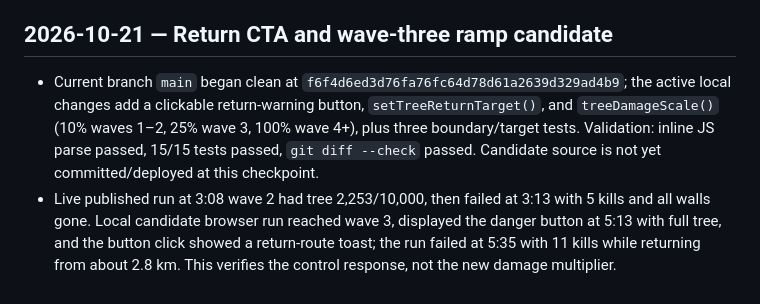
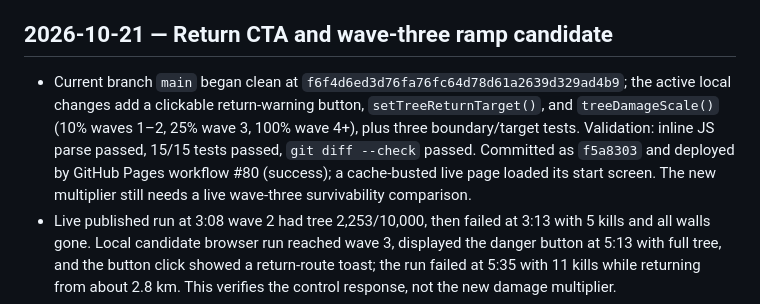
Before and after one commit to DrGWC/last-grove-game, a Markdown page: docs/CODEX_CONTINUATION.md, the part around the change. Rendered like a GitHub page.

Commit message:
Record return button deployment checkpoint

```diff
--- a/docs/CODEX_CONTINUATION.md
+++ b/docs/CODEX_CONTINUATION.md
@@ -74,6 +74,6 @@ The longer autonomous mission is still active and incomplete. Track actual imple
 
 ## 2026-10-21 — Return CTA and wave-three ramp candidate
 
-- Current branch `main` began clean at `f6f4d6ed3d76fa76fc64d78d61a2639d329ad4b9`; the active local changes add a clickable return-warning button, `setTreeReturnTarget()`, and `treeDamageScale()` (10% waves 1–2, 25% wave 3, 100% wave 4+), plus three boundary/target tests. Validation: inline JS parse passed, 15/15 tests passed, `git diff --check` passed. Candidate source is not yet committed/deployed at this checkpoint.
+- Current branch `main` began clean at `f6f4d6ed3d76fa76fc64d78d61a2639d329ad4b9`; the active local changes add a clickable return-warning button, `setTreeReturnTarget()`, and `treeDamageScale()` (10% waves 1–2, 25% wave 3, 100% wave 4+), plus three boundary/target tests. Validation: inline JS parse passed, 15/15 tests passed, `git diff --check` passed. Committed as `f5a8303` and deployed by GitHub Pages workflow #80 (success); a cache-busted live page loaded its start screen. The new multiplier still needs a live wave-three survivability comparison.
 - Live published run at 3:08 wave 2 had tree 2,253/10,000, then failed at 3:13 with 5 kills and all walls gone. Local candidate browser run reached wave 3, displayed the danger button at 5:13 with full tree, and the button click showed a return-route toast; the run failed at 5:35 with 11 kills while returning from about 2.8 km. This verifies the control response, not the new damage multiplier.
 - Next: deploy only after re-reading the full source file (avoid truncated uploads); confirm GitHub Pages workflow and live page load. Then compare wave-three survival and tree HP under the 0.25 candidate multiplier. If the run survives, continue to wave 4/boss and verify mobile-sized warning/button interaction. Keep elapsed-time accounting honest; the 10-hour mission is still incomplete.
```
Also changed, not shown: docs/DEVELOPMENT_PROGRESS.md (+2 -0 lines).
